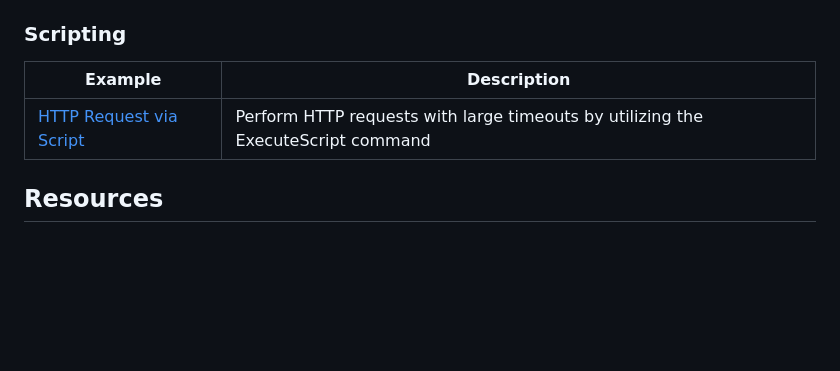
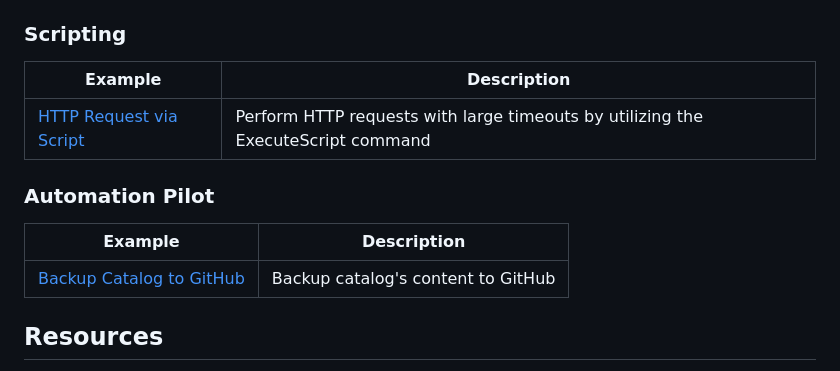
Before and after one commit to SAP-samples/automation-pilot-examples, a Markdown page: README.md, the part around the change. GitHub-like rendering; blank space fills up the shorter version.

Commit message:
Add Backup AP catalog example

```diff
--- a/README.md
+++ b/README.md
@@ -93,6 +93,12 @@ After importing, you'll see a new catalog tile - **Automation Pilot Examples**.
 |---------|-------------|
 | [HTTP Request via Script](script-http-request) | Perform HTTP requests with large timeouts by utilizing the ExecuteScript command |
 
+### Automation Pilot
+
+| Example | Description |
+|---------|-------------|
+| [Backup Catalog to GitHub](backup-automation-pilot-catalog) | Backup catalog's content to GitHub |
+
 ## Resources
 
 Check out the following resources if you want to get familiar with Automation Pilot:
```
Also changed, not shown: .template/README.md (+5 -0 lines), backup-catalog/README.md (added, +81 -0 lines), backup-catalog/assets/empty-repository.png (added), backup-catalog/assets/file-repository.png (added), backup-catalog/assets/finished-execution.png (added), backup-catalog/assets/github-token.png (added), backup-catalog/assets/root-repository.png (added), 1 other file.
